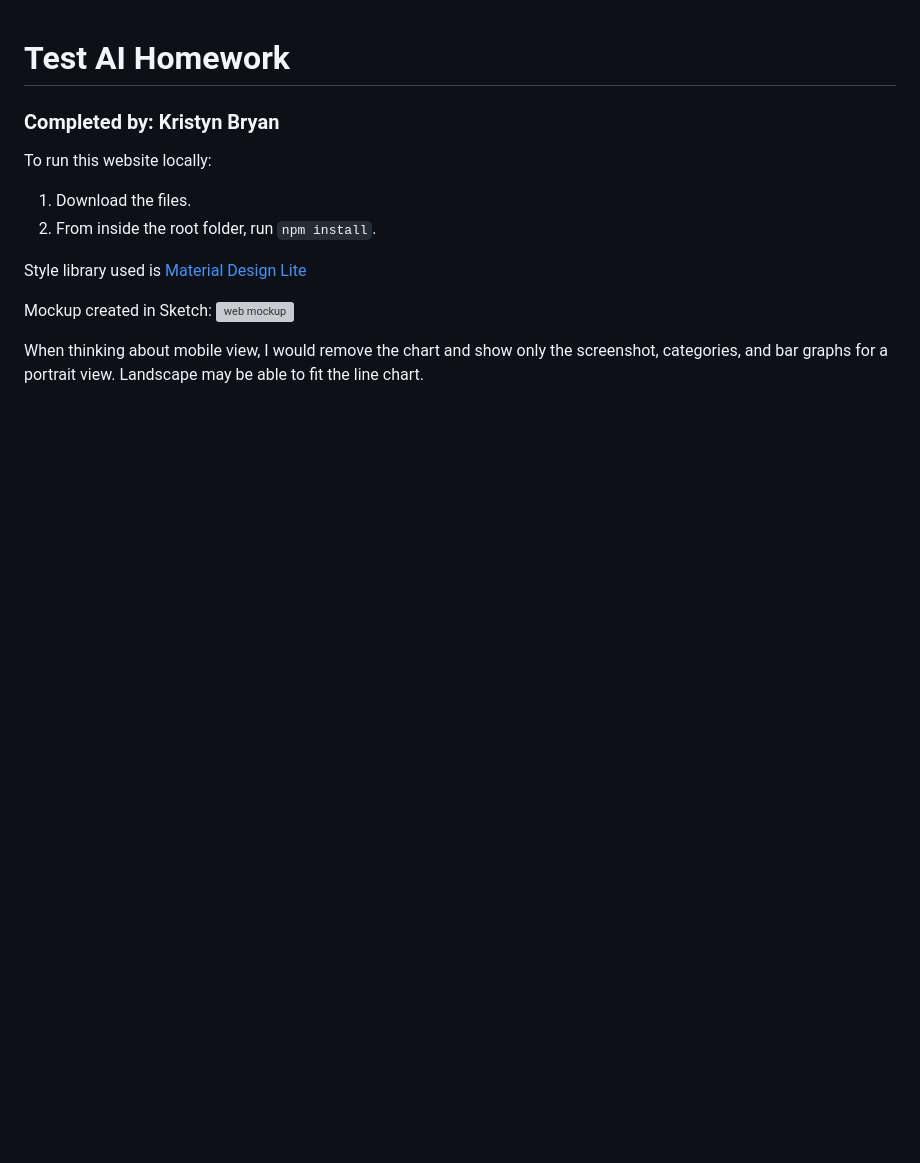
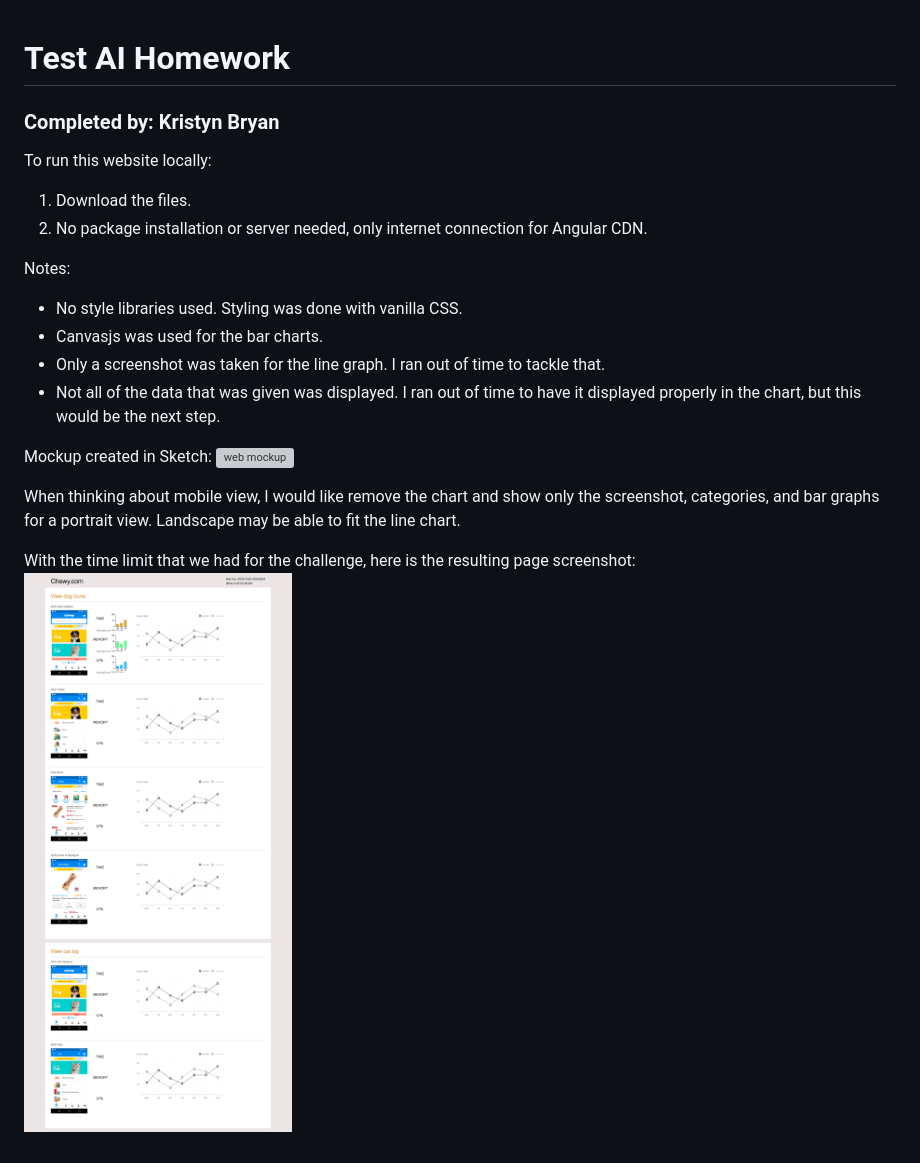
Before and after one commit to kristynrb/test_ai_documents, a Markdown page: README.md, the part around the change. Rendered like a GitHub page; pictures changed too: img/testaiwholepage.png (added); blank space fills up the shorter version; grey boxes are pictures that could not be loaded.

Commit message:
updated code and readme

```diff
--- a/README.md
+++ b/README.md
@@ -3,11 +3,18 @@
 
 To run this website locally:
 1. Download the files.
-2. From inside the root folder, run `npm install`.
+2. No package installation or server needed, only internet connection for Angular CDN.
 
-Style library used is [Material Design Lite](https://github.com/google/material-design-lite)
+Notes:
+- No style libraries used. Styling was done with vanilla CSS.
+- Canvasjs was used for the bar charts.
+- Only a screenshot was taken for the line graph. I ran out of time to tackle that.
+- Not all of the data that was given was displayed. I ran out of time to have it displayed properly in the chart, but this would be the next step.
 
 Mockup created in Sketch:
 ![web mockup](https://i.imgur.com/XjF8shL.png)
 
-When thinking about mobile view, I would remove the chart and show only the screenshot, categories, and bar graphs for a portrait view. Landscape may be able to fit the line chart.
+When thinking about mobile view, I would like remove the chart and show only the screenshot, categories, and bar graphs for a portrait view. Landscape may be able to fit the line chart.
+
+With the time limit that we had for the challenge, here is the resulting page screenshot:
+![whole page](img/testaiwholepage.png)
```
Also changed, not shown: 4 other files.
